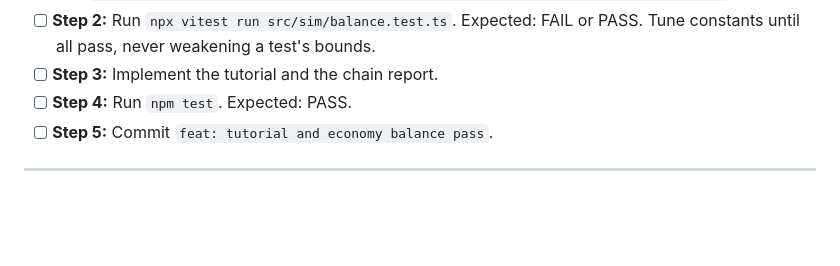
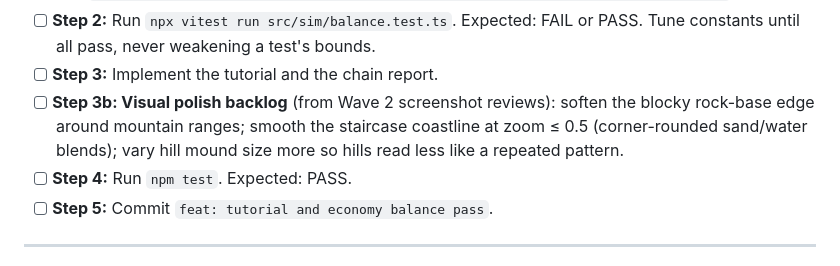
Before and after one commit to pf1991/smokestack, a Markdown page: PLAN.md, the part around the change. Rendered like a GitHub page; blank space fills up the shorter version.

Commit message:
docs(plan): terrain polish backlog for Task 29
Co-Authored-By: Claude Opus 5.5 <noreply@anthropic.com>

```diff
--- a/PLAN.md
+++ b/PLAN.md
@@ -857,6 +857,7 @@ src/game/controller.ts | input.ts | toolController.ts | saves.ts
   - `100-year headless run completes under 20 s with no exceptions and victory emitted`.
 - [ ] **Step 2:** Run `npx vitest run src/sim/balance.test.ts`. Expected: FAIL or PASS. Tune constants until all pass, never weakening a test's bounds.
 - [ ] **Step 3:** Implement the tutorial and the chain report.
+- [ ] **Step 3b: Visual polish backlog** (from Wave 2 screenshot reviews): soften the blocky rock-base edge around mountain ranges; smooth the staircase coastline at zoom ≤ 0.5 (corner-rounded sand/water blends); vary hill mound size more so hills read less like a repeated pattern.
 - [ ] **Step 4:** Run `npm test`. Expected: PASS.
 - [ ] **Step 5:** Commit `feat: tutorial and economy balance pass`.
 
```
